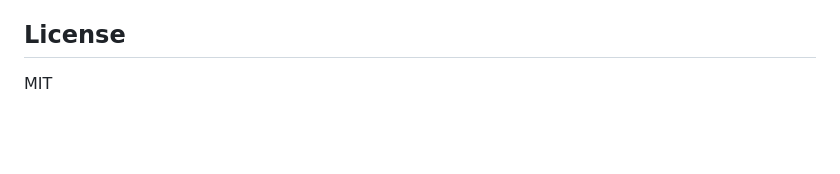
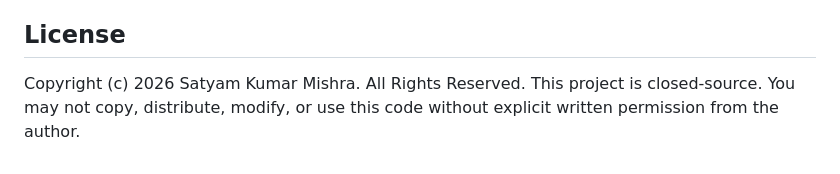
Before and after one commit to satyamkumarmishra2023-coder/AeroCalm_AI, a Markdown page: README.md, the part around the change. Rendered like a GitHub page; blank space fills up the shorter version.

```diff
--- a/README.md
+++ b/README.md
@@ -215,4 +215,6 @@ These are known issues in V6.0. Read them before demoing or evaluating the proje
 AeroCalm AI is an experimental student project. It does not diagnose fatigue, illness or fitness for duty, and it does not replace medical professionals, rostering rules or regulatory fatigue-risk-management processes. Any real-world trial needs explicit consent from participants and approval from the relevant organisation.
 
 ## License
-MIT
+Copyright (c) 2026 Satyam Kumar Mishra.
+All Rights Reserved.
+This project is closed-source. You may not copy, distribute, modify, or use this code without explicit written permission from the author.
```
